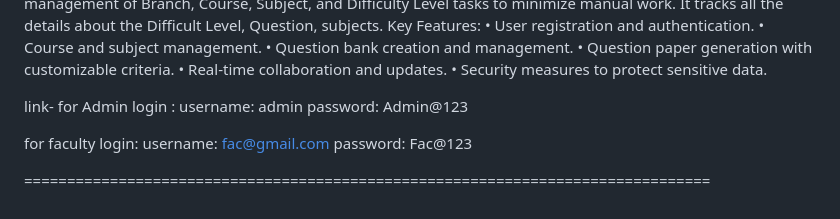
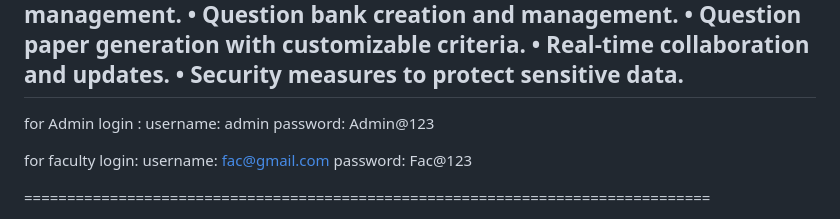
Before and after one commit to 1komaljadhav/AutoQGen-, a Markdown page: README.md, the part around the change. Drawn GitHub-style.

```diff
--- a/README.md
+++ b/README.md
@@ -17,8 +17,7 @@ Key Features:
 • Question paper generation with customizable criteria.
 • Real-time collaboration and updates.
 • Security measures to protect sensitive data.
-
-link-
+--------------------------------------------------------
 for Admin login :
 username: admin
 password: Admin@123
```
